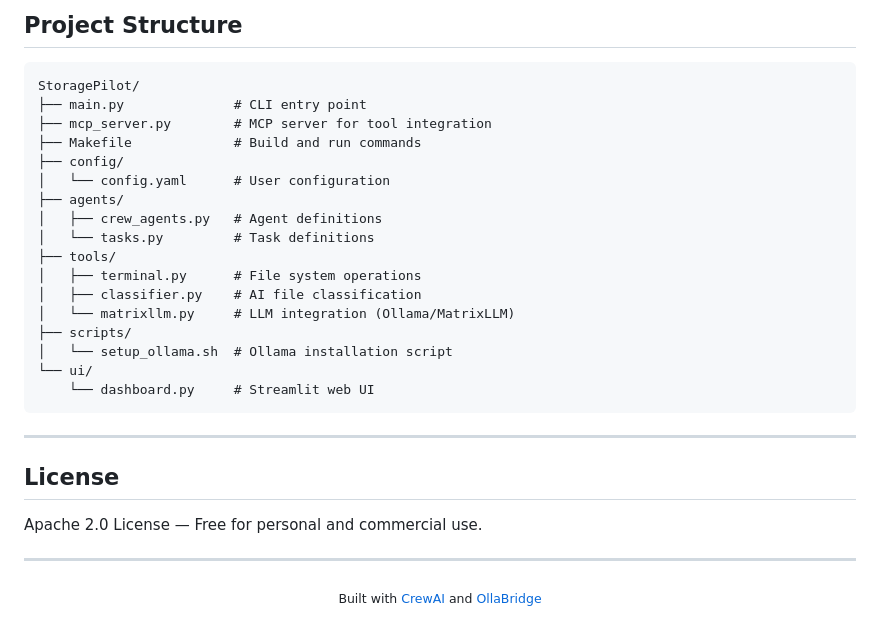
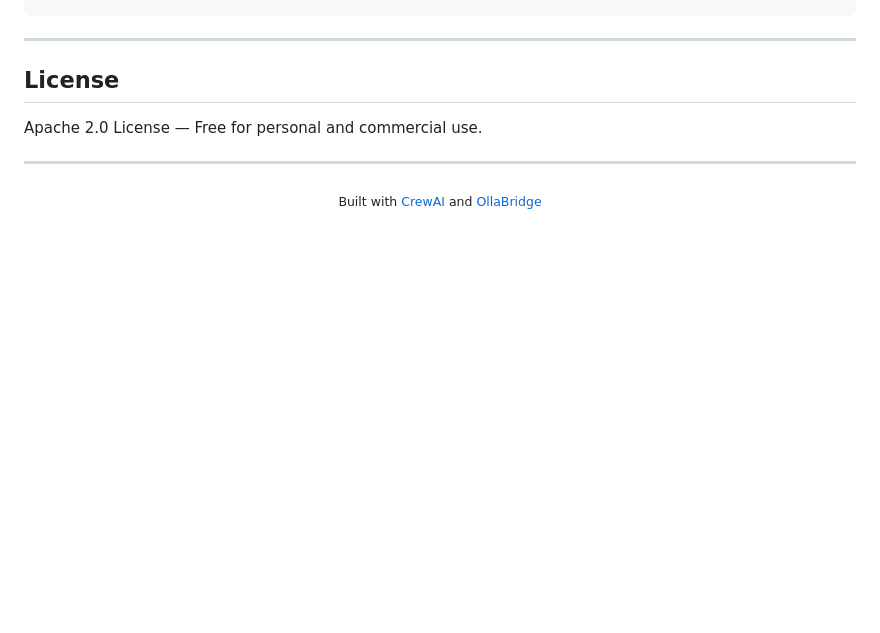
Before and after one commit to ruslanmv/StoragePilot, a Markdown page: README.md, the part around one of its changes. Drawn GitHub-style; blank space fills up the shorter version.

````diff
--- a/README.md
+++ b/README.md
@@ -314,25 +305,3 @@ Add to your Claude Desktop config (`~/.config/claude/claude_desktop_config.json`
-## Project Structure
-
-```
-StoragePilot/
-├── main.py              # CLI entry point
-├── mcp_server.py        # MCP server for tool integration
-├── Makefile             # Build and run commands
-├── config/
-│   └── config.yaml      # User configuration
-├── agents/
-│   ├── crew_agents.py   # Agent definitions
-│   └── tasks.py         # Task definitions
-├── tools/
-│   ├── terminal.py      # File system operations
-│   ├── classifier.py    # AI file classification
-│   └── matrixllm.py     # LLM integration (Ollama/MatrixLLM)
-├── scripts/
-│   └── setup_ollama.sh  # Ollama installation script
-└── ui/
-    └── dashboard.py     # Streamlit web UI
-```
-
 ---
 
 ## License
````
Also changed, not shown: other parts of README.md (+75 -84 lines).
